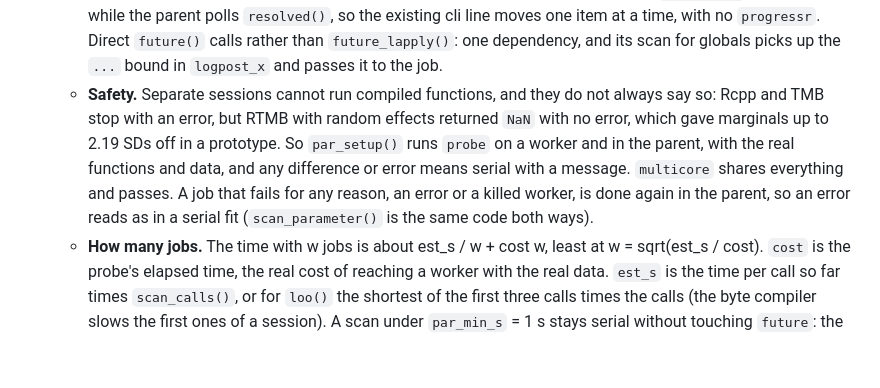
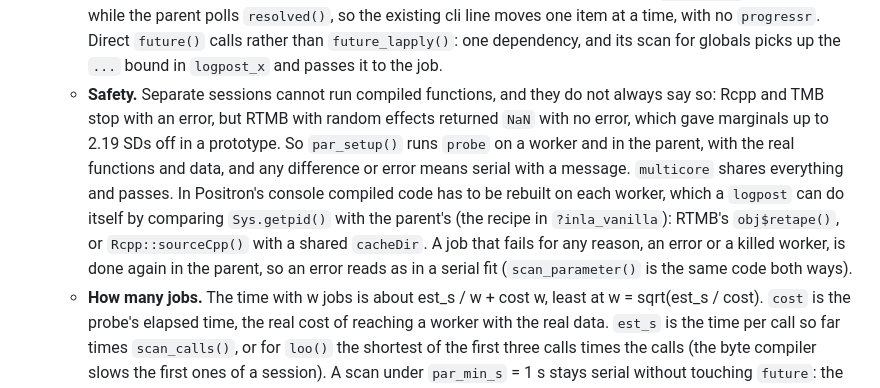
Before and after one commit to haziqj/inlavanilla, a Markdown page: lab/DESIGN.md, the part around one of its changes. Drawn GitHub-style; blank space fills up the shorter version.

Commit message:
Record how the cores argument behaves in Positron

```diff
--- a/lab/DESIGN.md
+++ b/lab/DESIGN.md
@@ -67,5 +67,5 @@ Decisions agreed after `IDEA.md` was written. Where the two disagree, this file
   - **Shape.** One job per worker at most, parameters dealt out in turn (`par_groups()`), all started at once, as `future_lapply()` does by default. In simulation with four workers that was within 4% of handing out parameters one at a time. A job signals an immediate condition after each item (`par_tick()`), relayed live while the parent polls `resolved()`, so the existing cli line moves one item at a time, with no `progressr`. Direct `future()` calls rather than `future_lapply()`: one dependency, and its scan for globals picks up the `...` bound in `logpost_x` and passes it to the job.
-  - **Safety.** Separate sessions cannot run compiled functions, and they do not always say so: Rcpp and TMB stop with an error, but RTMB with random effects returned `NaN` with no error, which gave marginals up to 2.19 SDs off in a prototype. So `par_setup()` runs `probe` on a worker and in the parent, with the real functions and data, and any difference or error means serial with a message. `multicore` shares everything and passes. A job that fails for any reason, an error or a killed worker, is done again in the parent, so an error reads as in a serial fit (`scan_parameter()` is the same code both ways).
+  - **Safety.** Separate sessions cannot run compiled functions, and they do not always say so: Rcpp and TMB stop with an error, but RTMB with random effects returned `NaN` with no error, which gave marginals up to 2.19 SDs off in a prototype. So `par_setup()` runs `probe` on a worker and in the parent, with the real functions and data, and any difference or error means serial with a message. `multicore` shares everything and passes. In Positron's console compiled code has to be rebuilt on each worker, which a `logpost` can do itself by comparing `Sys.getpid()` with the parent's (the recipe in `?inla_vanilla`): RTMB's `obj$retape()`, or `Rcpp::sourceCpp()` with a shared `cacheDir`. A job that fails for any reason, an error or a killed worker, is done again in the parent, so an error reads as in a serial fit (`scan_parameter()` is the same code both ways).
   - **How many jobs.** The time with w jobs is about est_s / w + cost w, least at w = sqrt(est_s / cost). `cost` is the probe's elapsed time, the real cost of reaching a worker with the real data. `est_s` is the time per call so far times `scan_calls()`, or for `loo()` the shortest of the first three calls times the calls (the byte compiler slows the first ones of a session). A scan under `par_min_s` = 1 s stays serial without touching `future`: the gain below that was a few hundred milliseconds at best. Timing a first parameter instead was rejected: on 12 workers one serial parameter of a `"tk"` fit is 50% of the time left.
   - **Cost of a future.** `serialize()` was 79% of the parent's time in a prototype that shipped its whole frame. `logpost`, `grad` and `hess` share an environment, and future serialises each global separately, so they travel as one list, which sends the data once. On a 6.4 MB model that took 12 workers from 1.05× to 1.55× (7 jobs chosen).
   - **Evidence** (macOS, M4 Pro with 10 performance and 4 efficiency cores). Long `"tk"` fits scaled to about 10 workers: logistic, m = 40, 25.9 s, 3.5 s at 10 and 3.6 s at 12 (`multicore`), 3.5 s at 12 (`multisession`); RTMB random effects, m = 21, 32.0 s, 4.5 s at 12. An earlier benchmark that peaked at five processes (a pairwise likelihood) does not carry over. With the real code on 12 workers the fits were 7.3–7.9× faster, and identical to serial in summaries, counts and warnings. Default fits stop improving at about 6 workers, 1.2–1.5×, because the loop is about half the fit. All R processes together peaked at 3.3 GB. Not run on Windows or inside RStudio or Positron.
```
Also changed, not shown: other parts of lab/DESIGN.md (+1 -1 lines), .claude/CLAUDE.md (+1 -1 lines).
